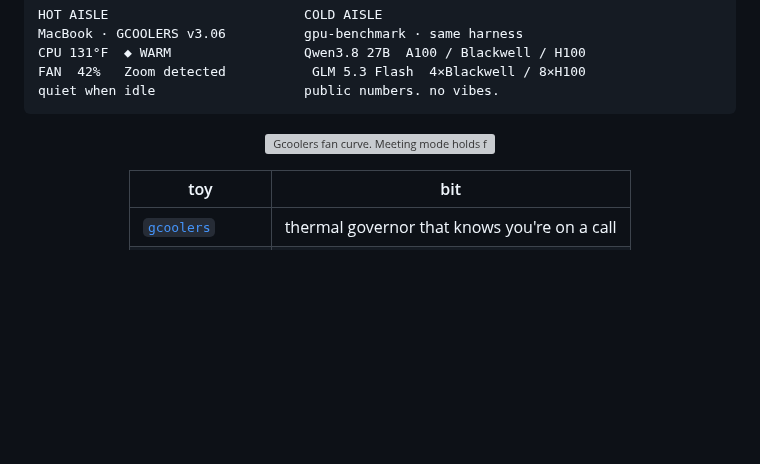
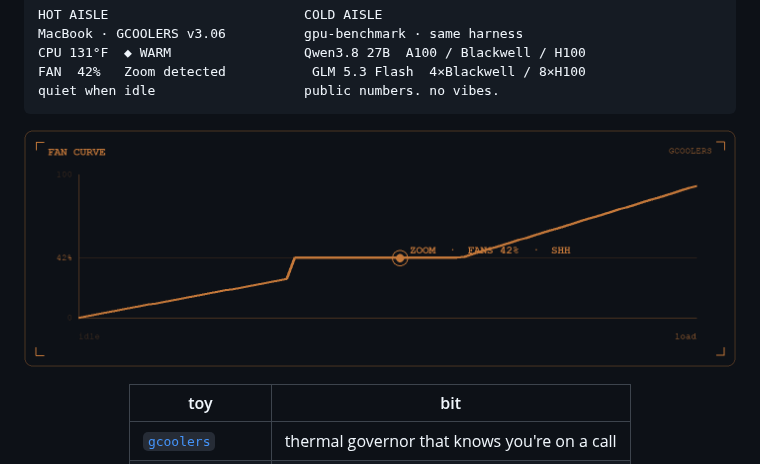
Before and after one commit to Gabe-Mills/Gabe-Mills, a Markdown page: README.md, the part around the change. GitHub-like rendering; pictures changed too: assets/fan-curve.png (added); blank space fills up the shorter version; grey boxes are pictures that could not be loaded.

Commit message:
Render the fan curve as a PNG so GitHub will show it.
Co-authored-by: Cursor <cursoragent@cursor.com>

````diff
--- a/README.md
+++ b/README.md
@@ -36,7 +36,7 @@ quiet when idle                   public numbers. no vibes.
 ```
 
 <p align="center">
-  <img src="https://raw.githubusercontent.com/Gabe-Mills/Gabe-Mills/main/assets/fan-curve.svg" alt="Gcoolers fan curve. Meeting mode holds fans at 42 percent." width="100%">
+  <img src="assets/fan-curve.png" alt="Gcoolers fan curve. Meeting mode holds fans at 42 percent." width="100%">
 </p>
 
 <div align="center">
````
